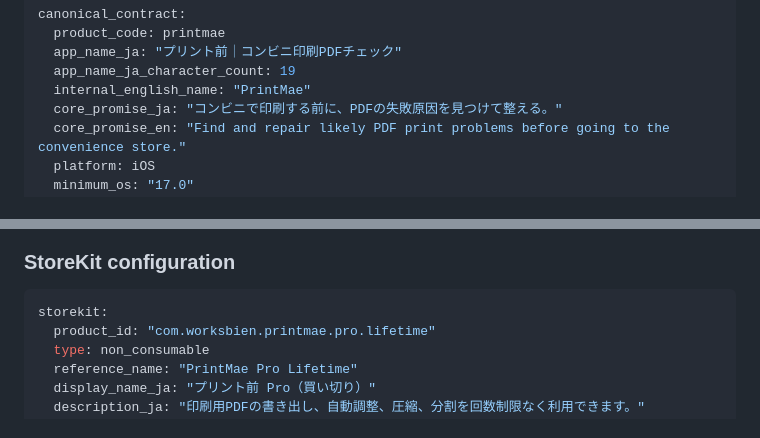
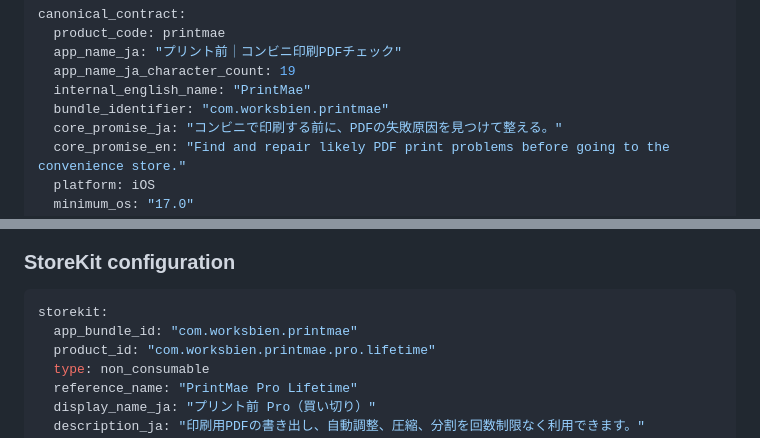
Before and after one commit to lrodeveloperr/Printmae-ios, a Markdown page: Engine/Docs/Canonical_Product_Contract.md, 2 parts joined by grey strips. Drawn GitHub-style.

Commit message:
Record PrintMae bundle identifier

````diff
--- a/Engine/Docs/Canonical_Product_Contract.md
+++ b/Engine/Docs/Canonical_Product_Contract.md
@@ -33,6 +33,7 @@ canonical_contract:
   app_name_ja: "プリント前｜コンビニ印刷PDFチェック"
   app_name_ja_character_count: 19
   internal_english_name: "PrintMae"
+  bundle_identifier: "com.worksbien.printmae"
   core_promise_ja: "コンビニで印刷する前に、PDFの失敗原因を見つけて整える。"
   core_promise_en: "Find and repair likely PDF print problems before going to the convenience store."
   platform: iOS
@@ -1001,6 +1002,7 @@ If verification fails, the UI must never expose the output share action.
 
 ```yaml
 storekit:
+  app_bundle_id: "com.worksbien.printmae"
   product_id: "com.worksbien.printmae.pro.lifetime"
   type: non_consumable
   reference_name: "PrintMae Pro Lifetime"
````
